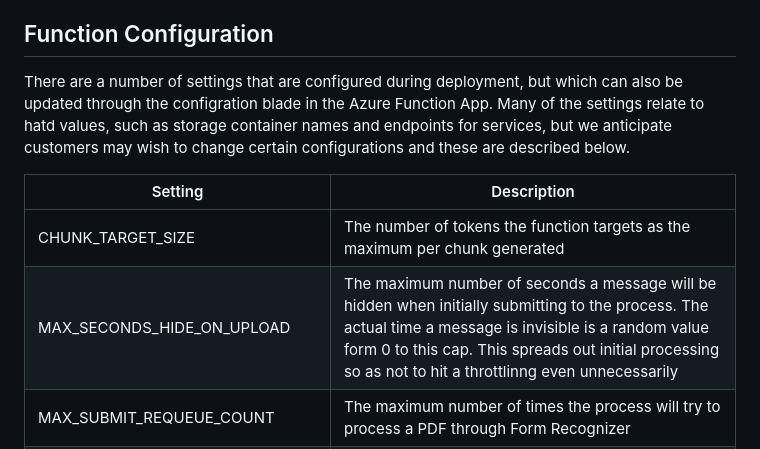
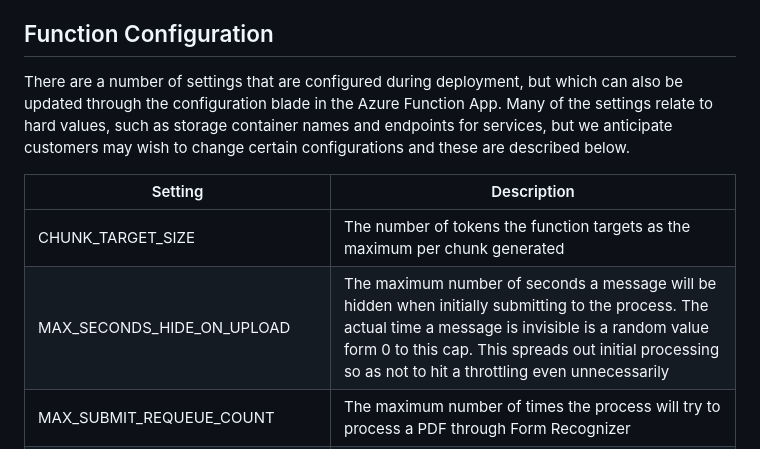
Before and after one commit to microsoft/PubSec-Info-Assistant, a Markdown page: docs/functions_flow.md, the part around the change. Drawn GitHub-style.

Commit message:
spellings

```diff
--- a/docs/functions_flow.md
+++ b/docs/functions_flow.md
@@ -21,12 +21,12 @@ We use this two function polling and queue pattern, rather than the SDK which us
 The other main path through the flow is for non-PDF files. The **FileLayoutParsingOther** function listens to the **non-pdf-submit-queue** and starts processing new messages when they are received. this will convert DocX to html, if the file type is html or htm, and then it will build the same document map structure as was created for PDF files. Likewise, this function will call the same shared code functions to generate the chunks.
 
 ## Function Configuration
-There are a number of settings that are configured during deployment, but which can also be updated through the configration blade in the Azure Function App. Many of the settings relate to hatd values, such as storage container names and endpoints for services, but we anticipate customers may wish to change certain configurations and these are described below.
+There are a number of settings that are configured during deployment, but which can also be updated through the configuration blade in the Azure Function App. Many of the settings relate to hard values, such as storage container names and endpoints for services, but we anticipate customers may wish to change certain configurations and these are described below.
 
 Setting | Description
 --- | ---
 CHUNK_TARGET_SIZE | The number of tokens the function targets as the maximum per chunk generated
-MAX_SECONDS_HIDE_ON_UPLOAD | The maximum number of seconds a message will be hidden when initially submitting to the process. The actual time a message is invisible is a random value form 0 to this cap. This spreads out initial processing so as not to hit a throttlinng even unnecessarily
+MAX_SECONDS_HIDE_ON_UPLOAD | The maximum number of seconds a message will be hidden when initially submitting to the process. The actual time a message is invisible is a random value form 0 to this cap. This spreads out initial processing so as not to hit a throttling even unnecessarily
 MAX_SUBMIT_REQUEUE_COUNT | The maximum number of times the process will try to process a PDF through Form Recognizer
 PDF_SUBMIT_QUEUE_BACKOFF | The number of seconds a message will remain invisible after resubmitting to the queue due to throttling during submitting to Form Recognizer
 POLL_QUEUE_SUBMIT_BACKOFF | How much time we will initially wait before trying to retrieve processed results form Form Recognizer
```
